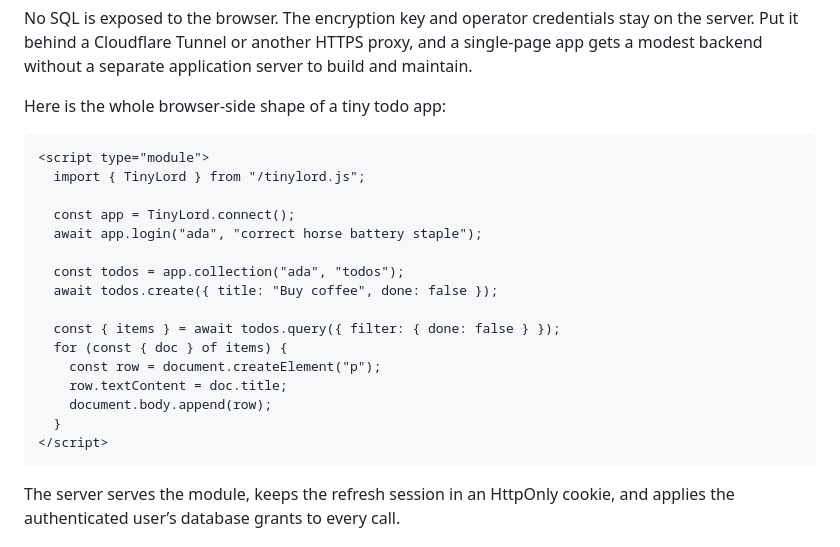
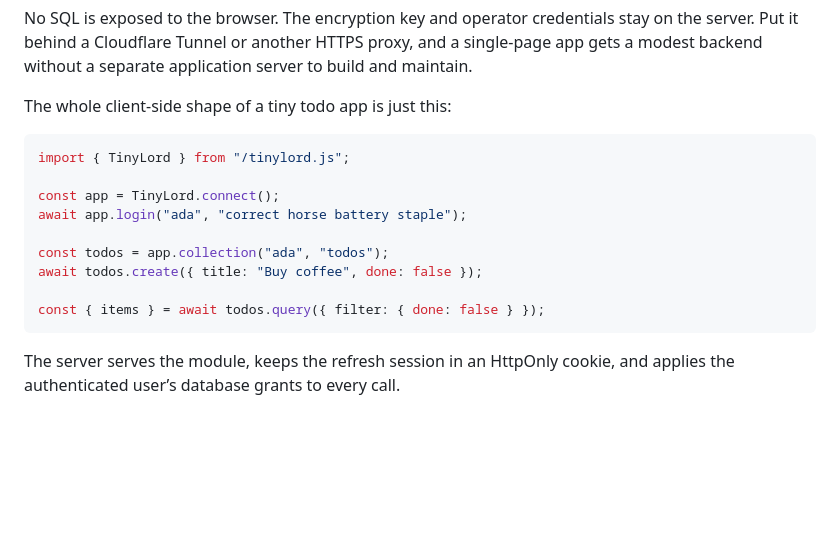
Before and after one commit to tudisco/tinylord, a Markdown page: README.md, the part around the change. Rendered like a GitHub page; blank space fills up the shorter version.

Commit message:
Simplify README client example

````diff
--- a/README.md
+++ b/README.md
@@ -17,25 +17,18 @@ stay on the server. Put it behind a Cloudflare Tunnel or another HTTPS proxy,
 and a single-page app gets a modest backend without a separate application
 server to build and maintain.
 
-Here is the whole browser-side shape of a tiny todo app:
+The whole client-side shape of a tiny todo app is just this:
 
-```html
-<script type="module">
-  import { TinyLord } from "/tinylord.js";
+```js
+import { TinyLord } from "/tinylord.js";
 
-  const app = TinyLord.connect();
-  await app.login("ada", "correct horse battery staple");
+const app = TinyLord.connect();
+await app.login("ada", "correct horse battery staple");
 
-  const todos = app.collection("ada", "todos");
-  await todos.create({ title: "Buy coffee", done: false });
+const todos = app.collection("ada", "todos");
+await todos.create({ title: "Buy coffee", done: false });
 
-  const { items } = await todos.query({ filter: { done: false } });
-  for (const { doc } of items) {
-    const row = document.createElement("p");
-    row.textContent = doc.title;
-    document.body.append(row);
-  }
-</script>
+const { items } = await todos.query({ filter: { done: false } });
 ```
 
 The server serves the module, keeps the refresh session in an HttpOnly cookie,
````
